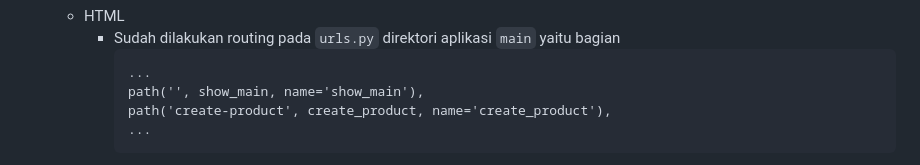
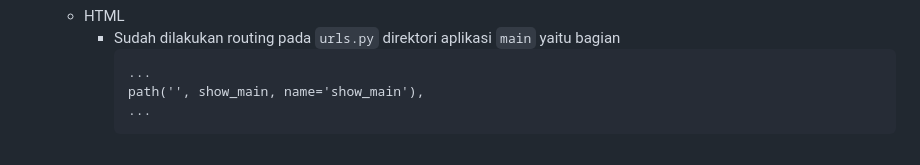
Before and after one commit to hilmiatha/libshop, a Markdown page: README.md, the part around the change. Drawn GitHub-style.

````diff
--- a/README.md
+++ b/README.md
@@ -189,7 +189,6 @@ Selain tes url dan template yang ada di Tutorial 1, saya menambahkan tes baru ya
             ```
             ...
             path('', show_main, name='show_main'),
-            path('create-product', create_product, name='create_product'),
             ...
             ```
       * XML
````
